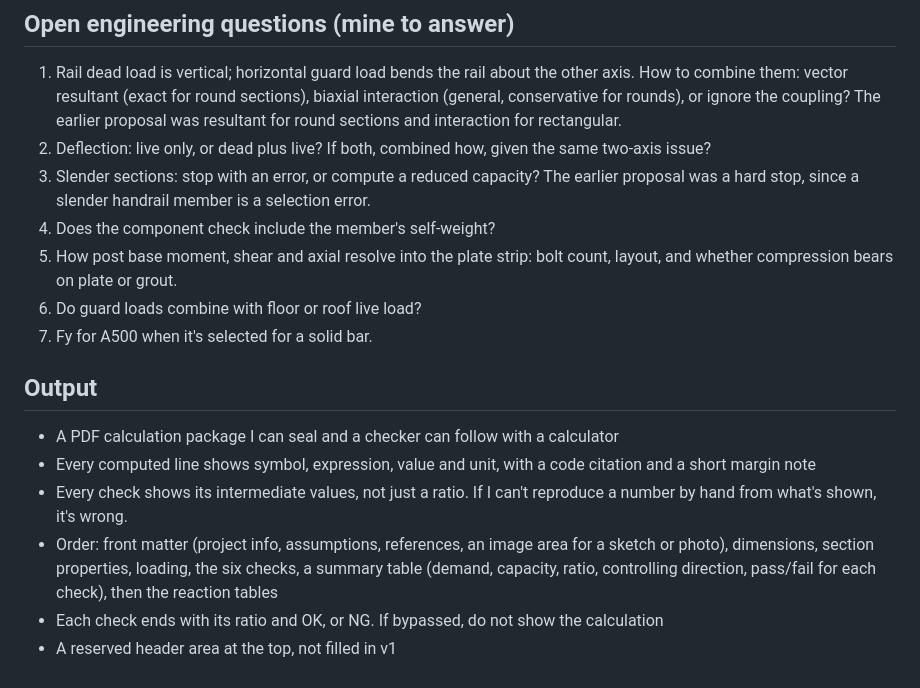
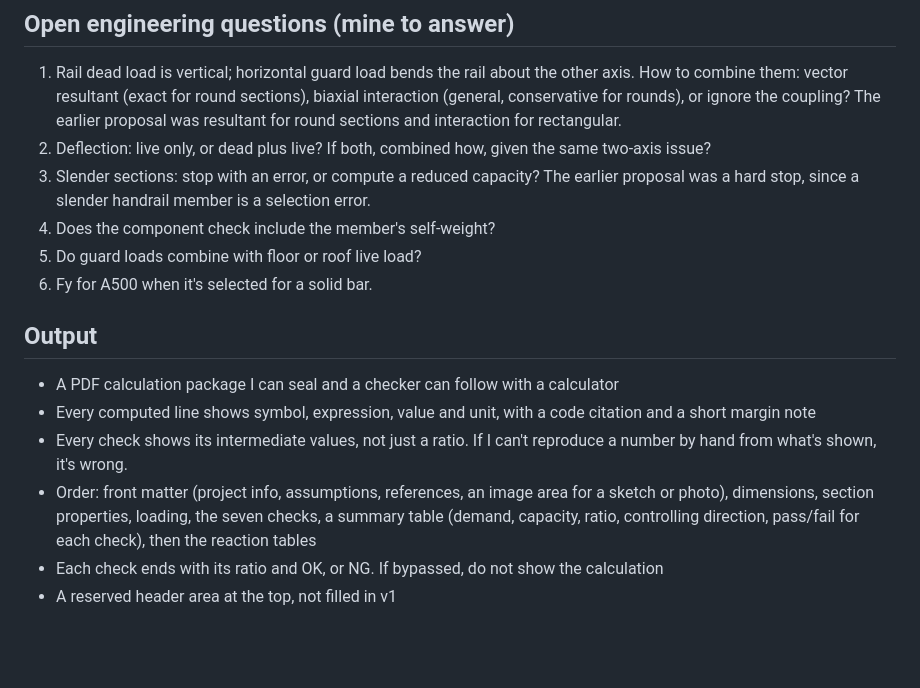
Before and after one commit to mensingmicah/handrail-designer, a Markdown page: docs/BRIEF.md, the part around the change. Rendered like a GitHub page; blank space fills up the shorter version.

Commit message:
Fix brief: seven checks in output order, drop plate-strip question, renumber
The plate bending check was dropped on purpose, so the open question on
resolving base reactions into the plate strip is removed.

Co-Authored-By: Claude Opus 5.5 <noreply@anthropic.com>

```diff
--- a/docs/BRIEF.md
+++ b/docs/BRIEF.md
@@ -117,10 +117,8 @@ service and factored form, labeled for use in external anchor software.
    earlier proposal was a hard stop, since a slender handrail member is a
    selection error.
 4. Does the component check include the member's self-weight?
-5. How post base moment, shear and axial resolve into the plate strip: bolt
-   count, layout, and whether compression bears on plate or grout.
-7. Do guard loads combine with floor or roof live load?
-8. Fy for A500 when it's selected for a solid bar.
+5. Do guard loads combine with floor or roof live load?
+6. Fy for A500 when it's selected for a solid bar.
 
 ## Output
 
@@ -131,7 +129,7 @@ service and factored form, labeled for use in external anchor software.
 - Every check shows its intermediate values, not just a ratio. If I can't
   reproduce a number by hand from what's shown, it's wrong.
 - Order: front matter (project info, assumptions, references, an image area
-  for a sketch or photo), dimensions, section properties, loading, the six
+  for a sketch or photo), dimensions, section properties, loading, the seven
   checks, a summary table (demand, capacity, ratio, controlling direction,
   pass/fail for each check), then the reaction tables
 - Each check ends with its ratio and OK, or NG. If bypassed, do not show the calculation
```
